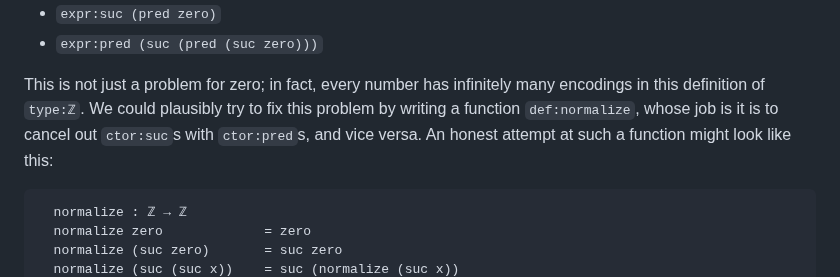
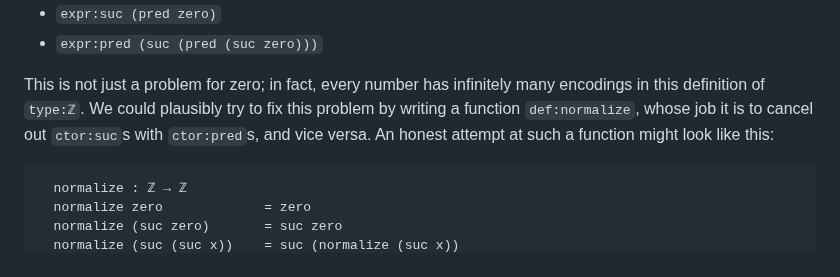
Before and after one commit to isovector/certainty-by-construction, a Markdown page: src/book/Chapter2-Numbers.lagda.md, the part around the change. Rendered like a GitHub page.

Commit message:
Fix typo

```diff
--- a/src/book/Chapter2-Numbers.lagda.md
+++ b/src/book/Chapter2-Numbers.lagda.md
@@ -1266,7 +1266,7 @@ the first five of which are:
 
 This is not just a problem for zero; in fact, every number has infinitely many
 encodings in this definition of `type:ℤ`. We could plausibly try to fix this
-problem by writing a function `def:normalize`, whose job is it is to cancel out
+problem by writing a function `def:normalize`, whose job it is to cancel out
 `ctor:suc`s with `ctor:pred`s, and vice versa. An honest attempt at such a
 function might look like this:
 
```
